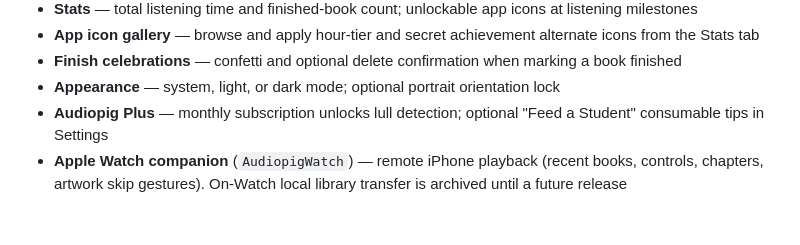
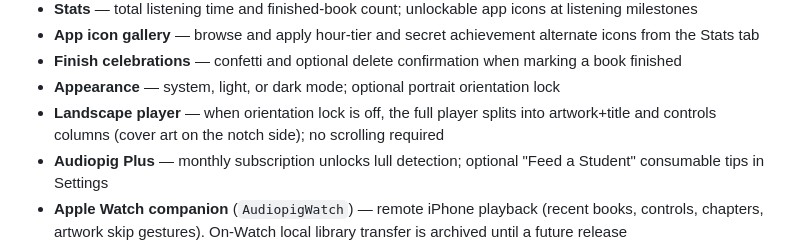
Before and after one commit to Boborbot/Audiopig, a Markdown page: README.md, the part around the change. Rendered like a GitHub page; blank space fills up the shorter version.

Commit message:
Document landscape player layout in README and QA checklist.
Co-authored-by: Cursor <cursoragent@cursor.com>

```diff
--- a/README.md
+++ b/README.md
@@ -29,6 +29,7 @@ A focused local-file audiobook player for iOS — built with SwiftUI, SwiftData,
 - **App icon gallery** — browse and apply hour-tier and secret achievement alternate icons from the Stats tab
 - **Finish celebrations** — confetti and optional delete confirmation when marking a book finished
 - **Appearance** — system, light, or dark mode; optional portrait orientation lock
+- **Landscape player** — when orientation lock is off, the full player splits into artwork+title and controls columns (cover art on the notch side); no scrolling required
 - **Audiopig Plus** — monthly subscription unlocks lull detection; optional "Feed a Student" consumable tips in Settings
 - **Apple Watch companion** (`AudiopigWatch`) — remote iPhone playback (recent books, controls, chapters, artwork skip gestures). On-Watch local library transfer is archived until a future release (`WatchFeatures.localPlaybackEnabled`).
 - **Home screen widgets** (`AudiopigWidget`) — listening stats, artwork, recent books, hour-club progress, and a lock screen **Continue Listening** circular widget (progress ring + pig glyph; tap resumes last book and opens the player)
```
Also changed, not shown: docs/app-store/qa-checklist.md (+4 -0 lines).
